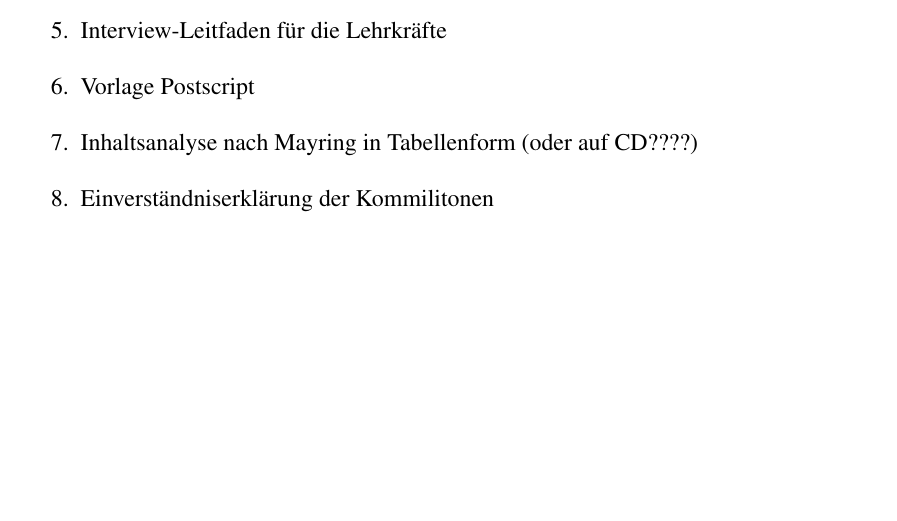
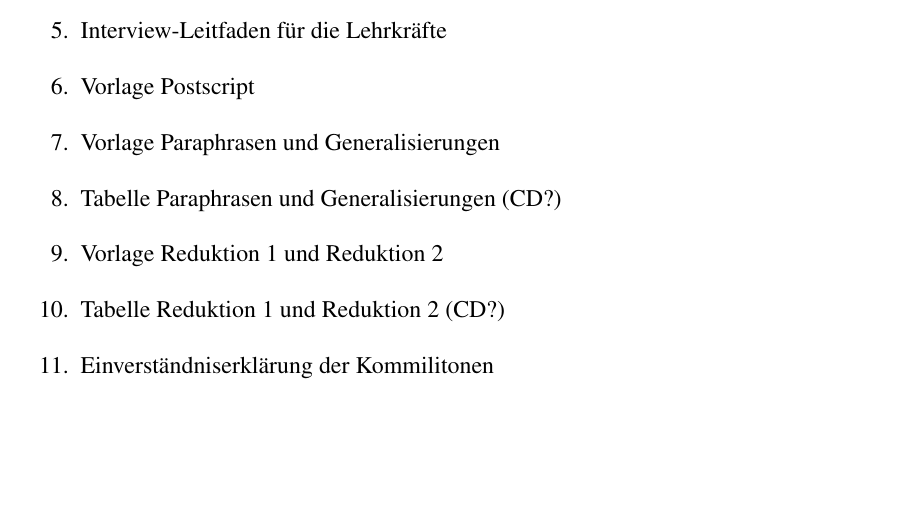
Before and after one commit to virtualdreams/ma-schulsozialarbeit, a LaTeX document (ma.tex, which reads anhang.tex): part of page 19 of 39 before the commit and part of page 19 of 46 after it, cut so that both start at the same text, the shorter picture padded with empty space. Compiled offline with pdfLaTeX.

Commit message:
Anhang um 2 Dokumente ergänzt Vorlage Paraphrasen und Generalisierungen Vorlage Reduktion 1 und Reduktion 2

```diff
--- a/anhang.tex
+++ b/anhang.tex
@@ -8,7 +8,10 @@
 	\item Vorlage Einverständniserklärung (für Lehrkräfte am DRK BW SN)
 	\item Interview-Leitfaden für die Lehrkräfte
 	\item Vorlage Postscript
-	\item Inhaltsanalyse nach Mayring in Tabellenform (oder auf CD????)
+	\item Vorlage Paraphrasen und Generalisierungen
+	\item Tabelle Paraphrasen und Generalisierungen (CD?)
+	\item Vorlage Reduktion 1 und Reduktion 2
+	\item Tabelle Reduktion 1 und Reduktion 2 (CD?)
 	\item Einverständniserklärung der Kommilitonen\\[1.5cm]
 \end{enumerate}
 
```
Also changed, not shown: attachments/Vorlage-Paraphrasen-und-Generalisierungen.pdf (added), attachments/Vorlage-Reduktion1-und-Reduktion2.pdf (added), anhang.tex (2 more changed lines).
